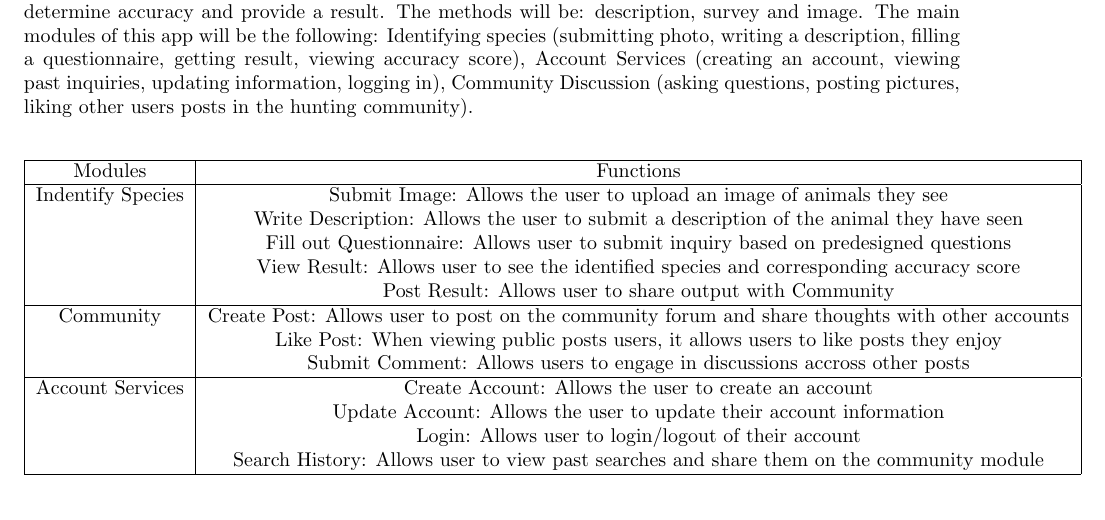
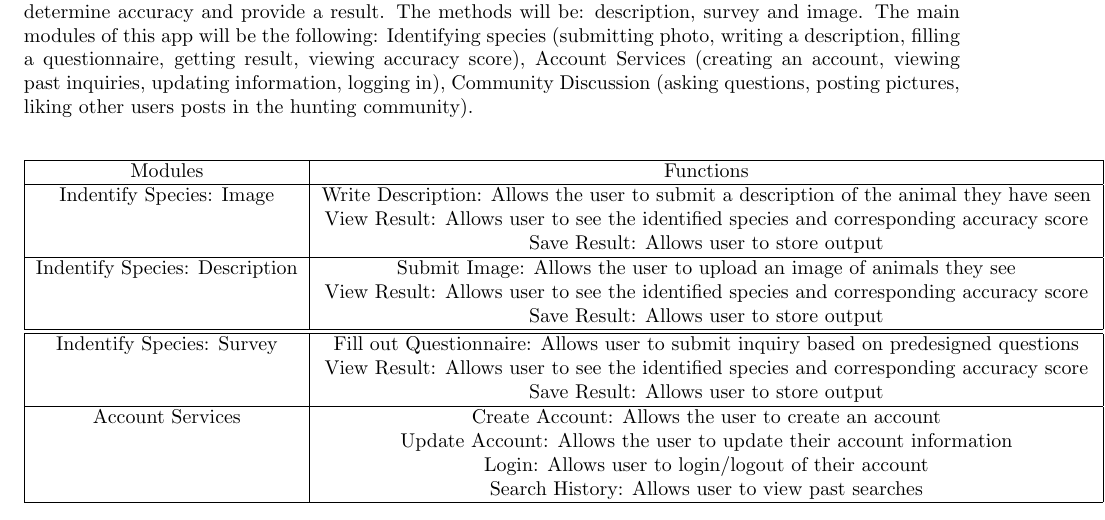
Before and after one commit to txshah/3A04_group6, a LaTeX document (SE3A04_Group6.tex): part of page 4 of 10, cut so that both start at the same text. Compiled offline with pdfLaTeX.

Commit message:
edits to 2.2

```diff
--- a/SE3A04_Group6.tex
+++ b/SE3A04_Group6.tex
@@ -209,20 +209,25 @@ The goal of the system is to identify endangered and out of season species for 3
 	\hline
 	Modules & Functions \\
 	\hline
-	Indentify Species & Submit Image: Allows the user to upload an image of animals they see \\
+	Indentify Species: Image
 	& Write Description: Allows the user to submit a description of the animal they have seen \\
-	& Fill out Questionnaire: Allows user to submit inquiry based on predesigned questions \\
 	& View Result: Allows user to see the identified species and corresponding accuracy score \\
-	& Post Result: Allows user to share output with Community \\
+	& Save Result: Allows user to store output \\
    \hline
-   Community & Create Post: Allows user to post on the community forum and share thoughts with other accounts\\
-   & Like Post: When viewing public posts users, it allows users to like posts they enjoy \\
-   & Submit Comment: Allows users to engage in discussions accross other posts \\
+   Indentify Species: Description & Submit Image: Allows the user to upload an image of animals they see \\
+   & View Result: Allows user to see the identified species and corresponding accuracy score \\
+   & Save Result: Allows user to store output \\
   \hline
+  \hline
+  Indentify Species: Survey
+  & Fill out Questionnaire: Allows user to submit inquiry based on predesigned questions \\
+  & View Result: Allows user to see the identified species and corresponding accuracy score \\
+  & Save Result: Allows user to store output \\
+ \hline
   Account Services & Create Account: Allows the user to create an account\\
   & Update Account: Allows the user to update their account information \\
   & Login: Allows user to login/logout of their account  \\
-  & Search History: Allows user to view past searches and share them on the community module \\
+  & Search History: Allows user to view past searches\\
  \hline
    \end{tabular}
 \end{center}
```
Also changed, not shown: SE3A04_Group6.pdf, 3 other files.
